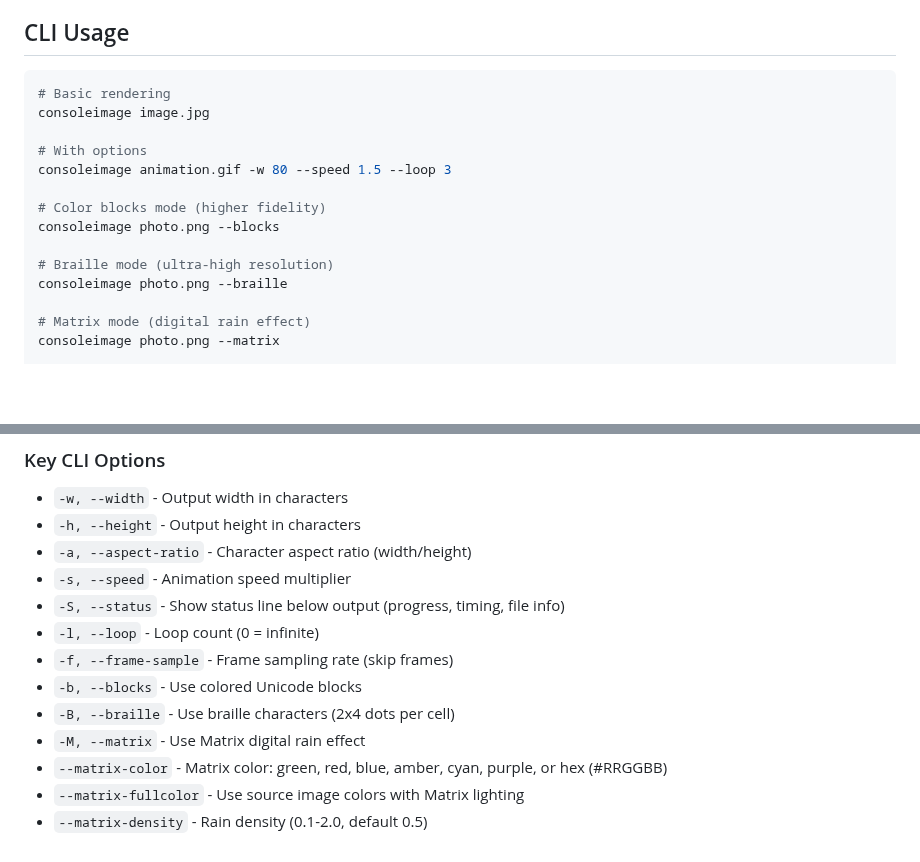
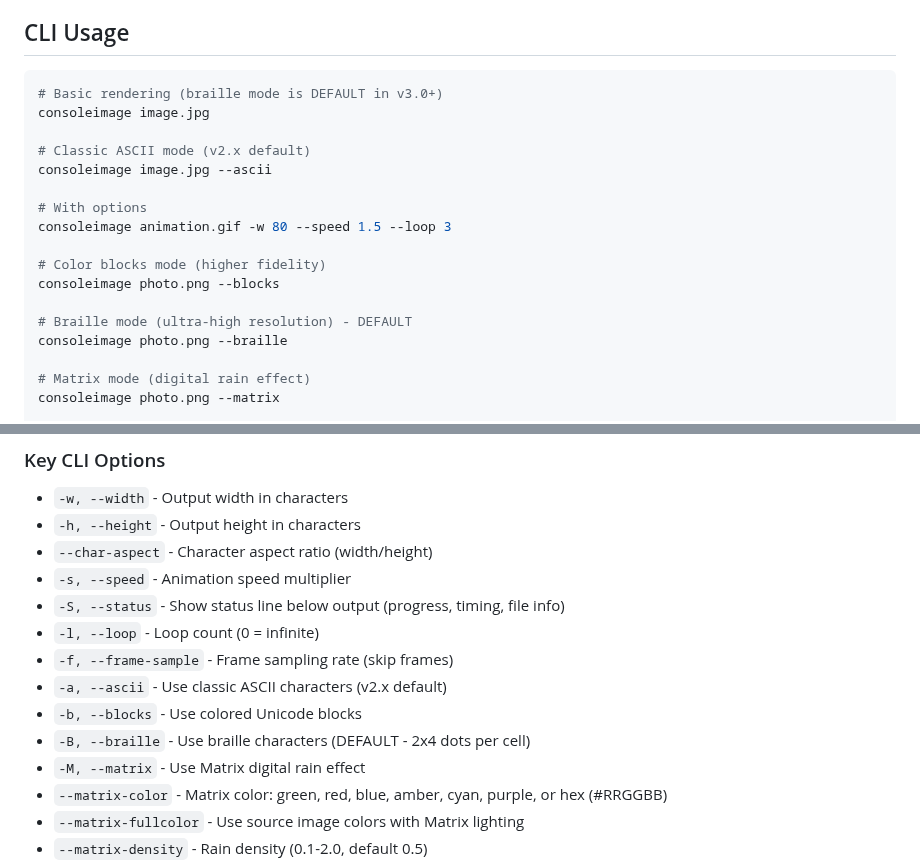
Before and after one commit to scottgal/mostlylucid.consoleimage, a Markdown page: CLAUDE.md, 2 parts joined by grey strips. GitHub-like rendering; blank space fills up the shorter version.

````diff
--- a/CLAUDE.md
+++ b/CLAUDE.md
@@ -171,8 +171,11 @@ same pixels that contribute to the visible pattern.
 ## CLI Usage
 
 ```bash
-# Basic rendering
+# Basic rendering (braille mode is DEFAULT in v3.0+)
 consoleimage image.jpg
+
+# Classic ASCII mode (v2.x default)
+consoleimage image.jpg --ascii
 
 # With options
 consoleimage animation.gif -w 80 --speed 1.5 --loop 3
@@ -180,7 +183,7 @@ consoleimage animation.gif -w 80 --speed 1.5 --loop 3
 # Color blocks mode (higher fidelity)
 consoleimage photo.png --blocks
 
-# Braille mode (ultra-high resolution)
+# Braille mode (ultra-high resolution) - DEFAULT
 consoleimage photo.png --braille
 
 # Matrix mode (digital rain effect)
@@ -288,13 +291,14 @@ Values may vary by font. Run `--calibrate` to find your ideal value.
 ### Key CLI Options
 - `-w, --width` - Output width in characters
 - `-h, --height` - Output height in characters
-- `-a, --aspect-ratio` - Character aspect ratio (width/height)
+- `--char-aspect` - Character aspect ratio (width/height)
 - `-s, --speed` - Animation speed multiplier
 - `-S, --status` - Show status line below output (progress, timing, file info)
 - `-l, --loop` - Loop count (0 = infinite)
 - `-f, --frame-sample` - Frame sampling rate (skip frames)
+- `-a, --ascii` - Use classic ASCII characters (v2.x default)
 - `-b, --blocks` - Use colored Unicode blocks
-- `-B, --braille` - Use braille characters (2x4 dots per cell)
+- `-B, --braille` - Use braille characters (DEFAULT - 2x4 dots per cell)
 - `-M, --matrix` - Use Matrix digital rain effect
 - `--matrix-color` - Matrix color: green, red, blue, amber, cyan, purple, or hex (#RRGGBB)
 - `--matrix-fullcolor` - Use source image colors with Matrix lighting
````
Also changed, not shown: CHANGELOG.md (+58 -0 lines), README.md (+26 -10 lines), ConsoleImage/earth_braille.gif (added), 2 other files.
